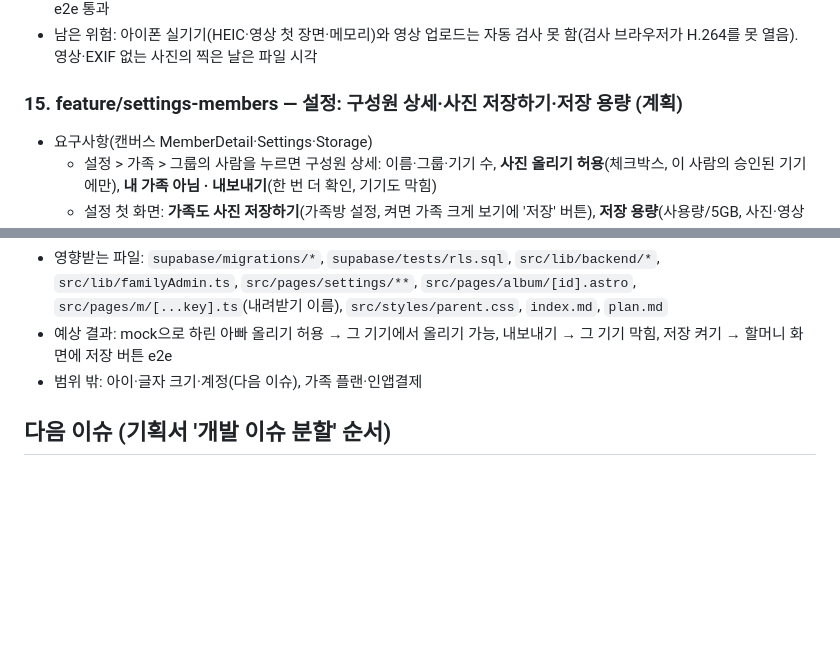
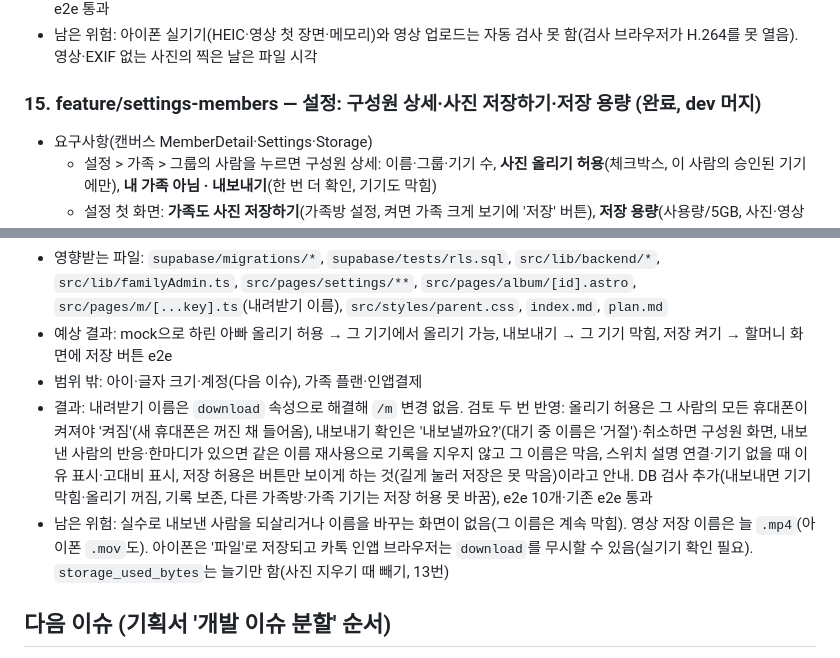
Before and after one commit to mjkang0987/sweepea, a Markdown page: plan.md, 2 parts joined by grey strips. GitHub-like rendering; blank space fills up the shorter version.

Commit message:
docs: 설정(구성원 상세·사진 저장하기·저장 용량) 완료 기록
Co-Authored-By: Claude Opus 5.5 <noreply@anthropic.com>
Claude-Session: https://claude.ai/code/session_01PGCKZQpn2dMJA8VgSfE9ov

```diff
--- a/plan.md
+++ b/plan.md
@@ -232,7 +232,7 @@
 - 결과: 검토 반영(영상 이벤트 시간 제한, 실패 뒤 다시 누르면 이어 올리기·중복 없음, EXIF 이상한 파일 예외 방지, 처리 중 다시 고르기·두 번 누르기 막기, 대표 사진을 공유 링크 `cover_media_id`로 저장, 서버가 받는 영상 형식만 고르기, 캔버스 하나 돌려쓰기, 출입증을 가족방에 맞게 고르기, 초점·알림 영역). 올리기 화면 e2e 10개·이어 올리기 e2e·EXIF 단위 검사 5개·기존 e2e 통과
 - 남은 위험: 아이폰 실기기(HEIC·영상 첫 장면·메모리)와 영상 업로드는 자동 검사 못 함(검사 브라우저가 H.264를 못 열음). 영상·EXIF 없는 사진의 찍은 날은 파일 시각
 
-### 15. feature/settings-members — 설정: 구성원 상세·사진 저장하기·저장 용량 (계획)
+### 15. feature/settings-members — 설정: 구성원 상세·사진 저장하기·저장 용량 (완료, dev 머지)
 
 - 요구사항(캔버스 MemberDetail·Settings·Storage)
   - 설정 > 가족 > 그룹의 사람을 누르면 구성원 상세: 이름·그룹·기기 수, **사진 올리기 허용**(체크박스, 이 사람의 승인된 기기에만), **내 가족 아님 · 내보내기**(한 번 더 확인, 기기도 막힘)
@@ -245,6 +245,8 @@
 - 영향받는 파일: `supabase/migrations/*`, `supabase/tests/rls.sql`, `src/lib/backend/*`, `src/lib/familyAdmin.ts`, `src/pages/settings/**`, `src/pages/album/[id].astro`, `src/pages/m/[...key].ts`(내려받기 이름), `src/styles/parent.css`, `index.md`, `plan.md`
 - 예상 결과: mock으로 하린 아빠 올리기 허용 → 그 기기에서 올리기 가능, 내보내기 → 그 기기 막힘, 저장 켜기 → 할머니 화면에 저장 버튼 e2e
 - 범위 밖: 아이·글자 크기·계정(다음 이슈), 가족 플랜·인앱결제
+- 결과: 내려받기 이름은 `download` 속성으로 해결해 `/m` 변경 없음. 검토 두 번 반영: 올리기 허용은 그 사람의 모든 휴대폰이 켜져야 '켜짐'(새 휴대폰은 꺼진 채 들어옴), 내보내기 확인은 '내보낼까요?'(대기 중 이름은 '거절')·취소하면 구성원 화면, 내보낸 사람의 반응·한마디가 있으면 같은 이름 재사용으로 기록을 지우지 않고 그 이름은 막음, 스위치 설명 연결·기기 없을 때 이유 표시·고대비 표시, 저장 허용은 버튼만 보이게 하는 것(길게 눌러 저장은 못 막음)이라고 안내. DB 검사 추가(내보내면 기기 막힘·올리기 꺼짐, 기록 보존, 다른 가족방·가족 기기는 저장 허용 못 바꿈), e2e 10개·기존 e2e 통과
+- 남은 위험: 실수로 내보낸 사람을 되살리거나 이름을 바꾸는 화면이 없음(그 이름은 계속 막힘). 영상 저장 이름은 늘 `.mp4`(아이폰 `.mov`도). 아이폰은 '파일'로 저장되고 카톡 인앱 브라우저는 `download`를 무시할 수 있음(실기기 확인 필요). `storage_used_bytes`는 늘기만 함(사진 지우기 때 빼기, 13번)
 
 ## 다음 이슈 (기획서 '개발 이슈 분할' 순서)
 
```
Also changed, not shown: index.md (+2 -0 lines).
